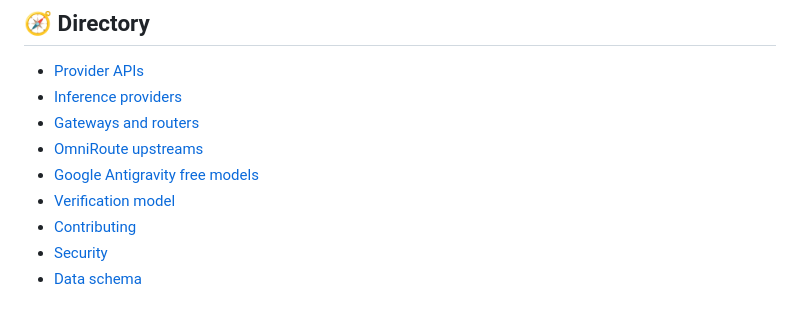
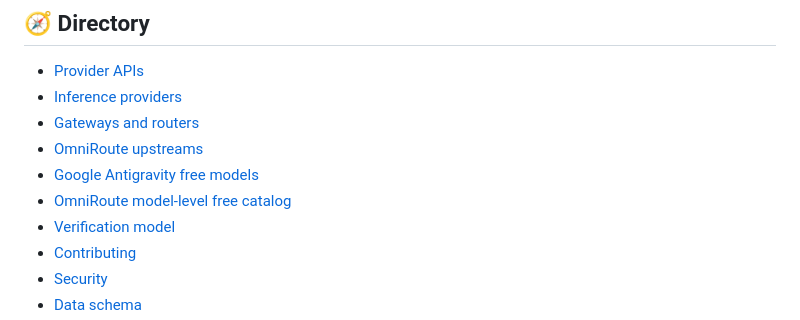
Before and after one commit to Vaibhavs25/free-ai-apis-llm, a Markdown page: README.md, the part around the change. Drawn GitHub-style.

Commit message:
docs: publish OmniRoute model catalog summary

```diff
--- a/README.md
+++ b/README.md
@@ -88,6 +88,7 @@ Example fields include `account_required`, `card_required`, `free_tier_type`, `f
 - [Gateways and routers](#gateways-and-routers)
 - [OmniRoute upstreams](#omniroute-upstreams)
 - [Google Antigravity free models](#google-antigravity-free-models)
+- [OmniRoute model-level free catalog](#omniroute-model-level-free-catalog)
 - [Verification model](#verification-model)
 - [Contributing](CONTRIBUTING.md)
 - [Security](SECURITY.md)
```
